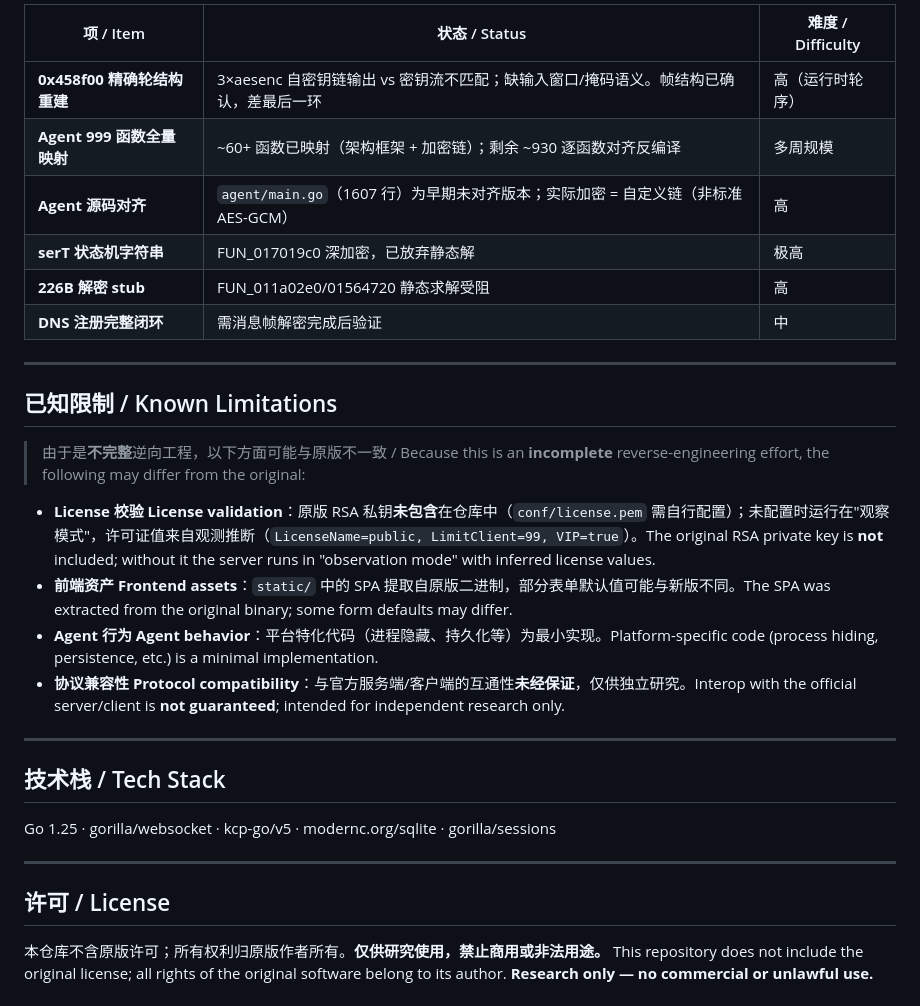
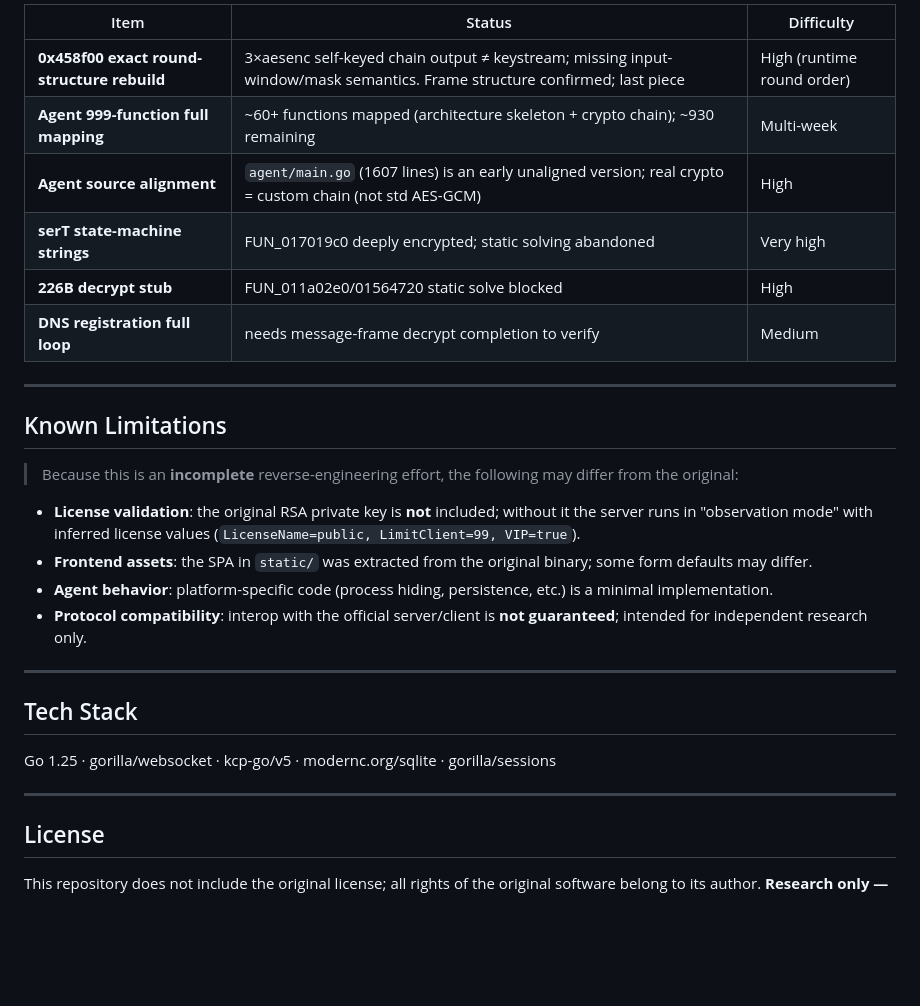
Before and after one commit to Rycar1/vshell, a Markdown page: README.md, the part around one of its changes. GitHub-like rendering; blank space fills up the shorter version.

```diff
--- a/README.md
+++ b/README.md
@@ -142,33 +135,32 @@ Listeners are created dynamically through the web panel API. Supported modes: `h
 
-| 项 / Item | 状态 / Status | 难度 / Difficulty |
+| Item | Status | Difficulty |
 |---|---|---|
-| **0x458f00 精确轮结构重建** | 3×aesenc 自密钥链输出 vs 密钥流不匹配；缺输入窗口/掩码语义。帧结构已确认，差最后一环 | 高（运行时轮序） |
-| **Agent 999 函数全量映射** | ~60+ 函数已映射（架构框架 + 加密链）；剩余 ~930 逐函数对齐反编译 | 多周规模 |
-| **Agent 源码对齐** | `agent/main.go`（1607 行）为早期未对齐版本；实际加密 = 自定义链（非标准 AES-GCM） | 高 |
-| **serT 状态机字符串** | FUN_017019c0 深加密，已放弃静态解 | 极高 |
-| **226B 解密 stub** | FUN_011a02e0/01564720 静态求解受阻 | 高 |
-| **DNS 注册完整闭环** | 需消息帧解密完成后验证 | 中 |
+| **0x458f00 exact round-structure rebuild** | 3×aesenc self-keyed chain output ≠ keystream; missing input-window/mask semantics. Frame structure confirmed; last piece | High (runtime round order) |
+| **Agent 999-function full mapping** | ~60+ functions mapped (architecture skeleton + crypto chain); ~930 remaining | Multi-week |
+| **Agent source alignment** | `agent/main.go` (1607 lines) is an early unaligned version; real crypto = custom chain (not std AES-GCM) | High |
+| **serT state-machine strings** | FUN_017019c0 deeply encrypted; static solving abandoned | Very high |
+| **226B decrypt stub** | FUN_011a02e0/01564720 static solve blocked | High |
+| **DNS registration full loop** | needs message-frame decrypt completion to verify | Medium |
 
 ---
 
-## 已知限制 / Known Limitations
+## Known Limitations
 
-> 由于是**不完整**逆向工程，以下方面可能与原版不一致 / Because this is an **incomplete** reverse-engineering effort, the following may differ from the original:
+> Because this is an **incomplete** reverse-engineering effort, the following may differ from the original:
 
-- **License 校验 License validation**：原版 RSA 私钥**未包含**在仓库中（`conf/license.pem` 需自行配置）；未配置时运行在"观察模式"，许可证值来自观测推断（`LicenseName=public, LimitClient=99, VIP=true`）。The original RSA private key is **not** included; without it the server runs in "observation mode" with inferred license values.
-- **前端资产 Frontend assets**：`static/` 中的 SPA 提取自原版二进制，部分表单默认值可能与新版不同。The SPA was extracted from the original binary; some form defaults may differ.
-- **Agent 行为 Agent behavior**：平台特化代码（进程隐藏、持久化等）为最小实现。Platform-specific code (process hiding, persistence, etc.) is a minimal implementation.
-- **协议兼容性 Protocol compatibility**：与官方服务端/客户端的互通性**未经保证**，仅供独立研究。Interop with the official server/client is **not guaranteed**; intended for independent research only.
+- **License validation**: the original RSA private key is **not** included; without it the server runs in "observation mode" with inferred license values (`LicenseName=public, LimitClient=99, VIP=true`).
+- **Frontend assets**: the SPA in `static/` was extracted from the original binary; some form defaults may differ.
+- **Agent behavior**: platform-specific code (process hiding, persistence, etc.) is a minimal implementation.
+- **Protocol compatibility**: interop with the official server/client is **not guaranteed**; intended for independent research only.
 
 ---
 
-## 技术栈 / Tech Stack
+## Tech Stack
 
 Go 1.25 · gorilla/websocket · kcp-go/v5 · modernc.org/sqlite · gorilla/sessions
 
 ---
 
-## 许可 / License
+## License
 
-本仓库不含原版许可；所有权利归原版作者所有。**仅供研究使用，禁止商用或非法用途。**
 This repository does not include the original license; all rights of the original software belong to its author. **Research only — no commercial or unlawful use.**
```
Also changed, not shown: other parts of README.md (+58 -65 lines), README.zh-CN.md (added, +166 -0 lines).
